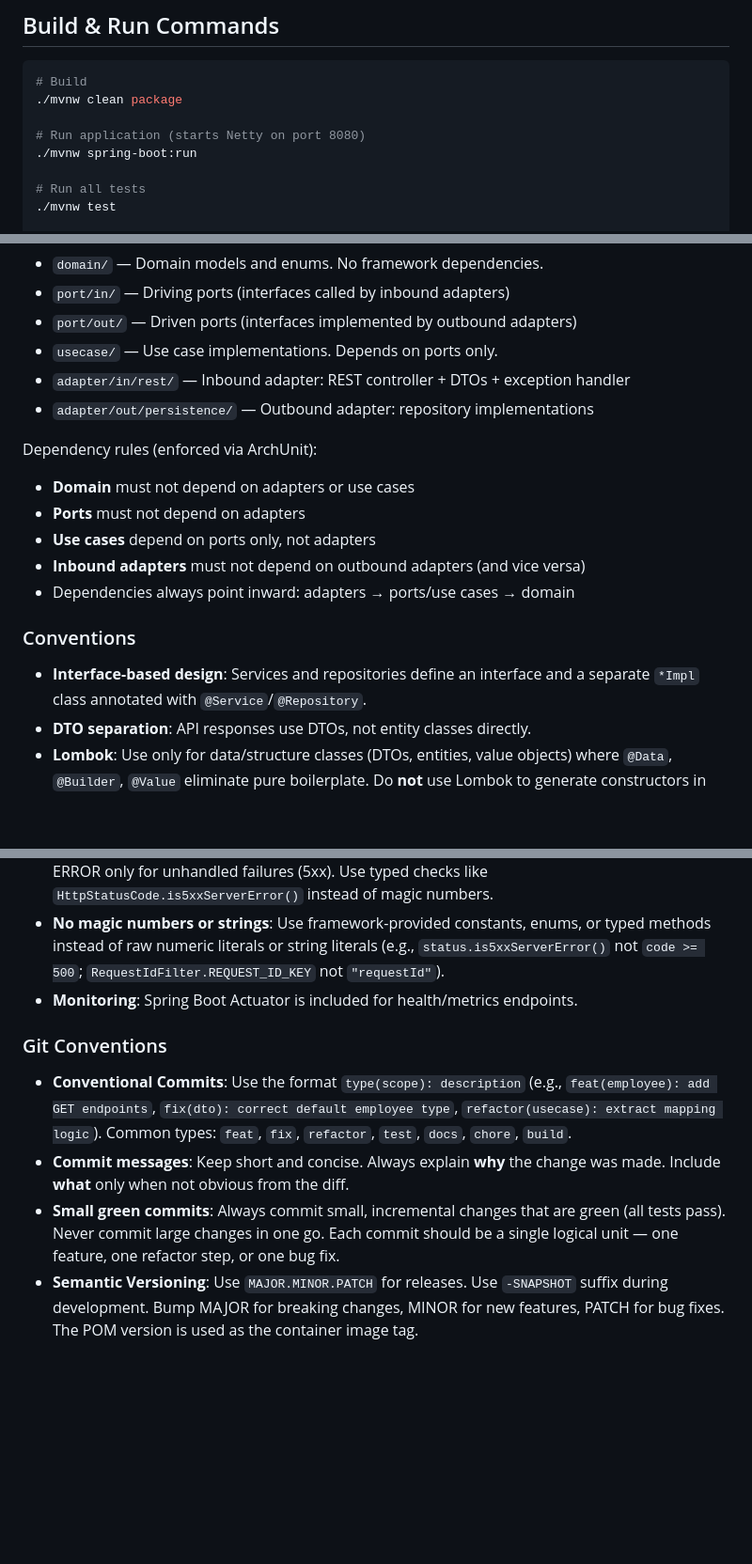
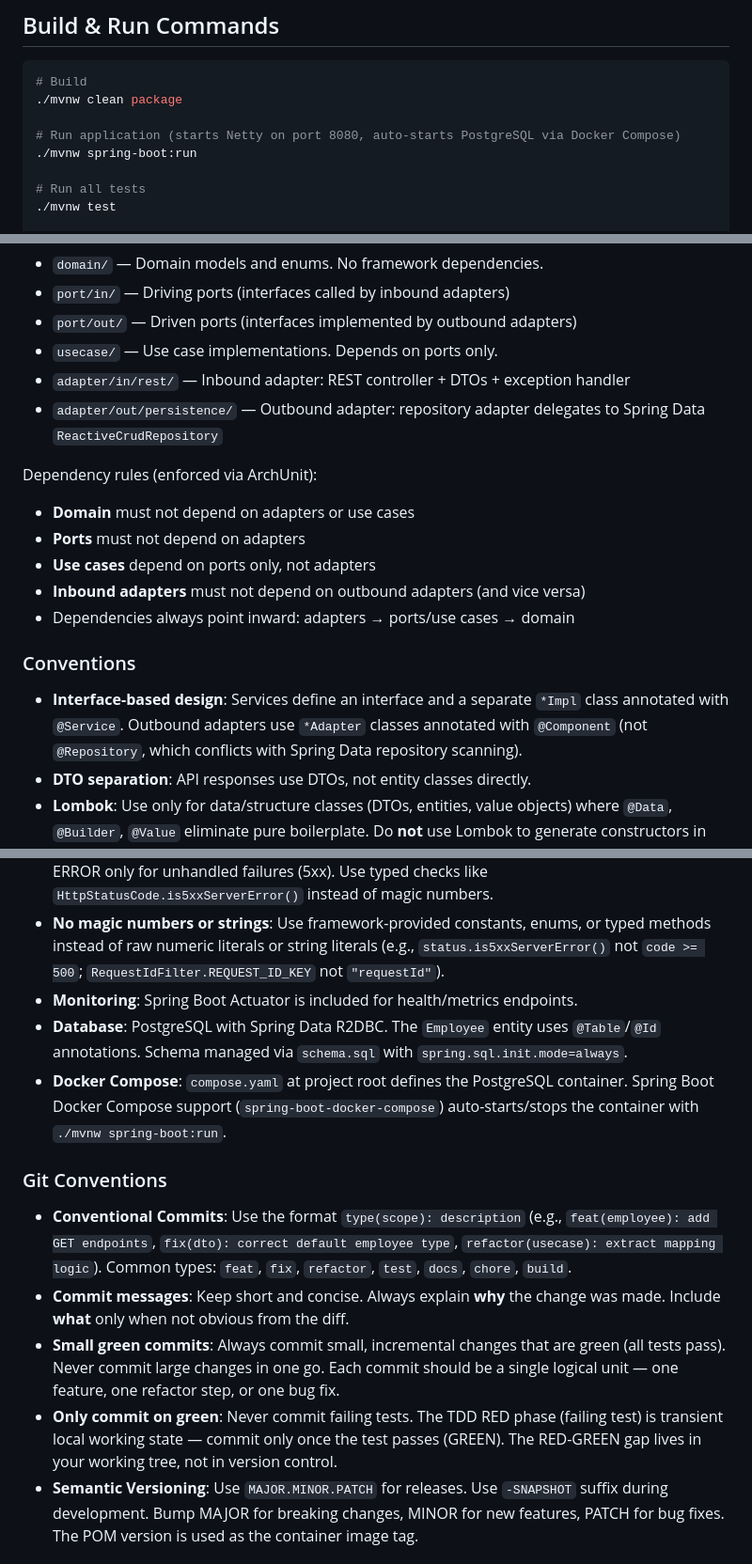
Before and after one commit to dryst0/employee-api, a Markdown page: CLAUDE.md, 3 parts joined by grey strips. Shown at 94% size. Drawn GitHub-style; blank space fills up the shorter version.

Commit message:
docs: update CLAUDE.md for R2DBC PostgreSQL and new design rules
- Update reactive stack to Spring Data R2DBC (PostgreSQL)
- Add database and Docker Compose conventions
- Document @Component over @Repository for outbound adapters
- Add expand-migrate-contract design principle
- Add only-commit-on-green git convention
- Update integration test pattern with Testcontainers

```diff
--- a/CLAUDE.md
+++ b/CLAUDE.md
@@ -8,7 +8,7 @@ This file provides guidance to Claude Code (claude.ai/code) when working with co
 # Build
 ./mvnw clean package
 
-# Run application (starts Netty on port 8080)
+# Run application (starts Netty on port 8080, auto-starts PostgreSQL via Docker Compose)
 ./mvnw spring-boot:run
 
 # Run all tests
@@ -53,7 +53,7 @@ Package structure per entity (`com.jfi.api.employee`):
 - `port/out/` — Driven ports (interfaces implemented by outbound adapters)
 - `usecase/` — Use case implementations. Depends on ports only.
 - `adapter/in/rest/` — Inbound adapter: REST controller + DTOs + exception handler
-- `adapter/out/persistence/` — Outbound adapter: repository implementations
+- `adapter/out/persistence/` — Outbound adapter: repository adapter delegates to Spring Data `ReactiveCrudRepository`
 
 Dependency rules (enforced via ArchUnit):
 - **Domain** must not depend on adapters or use cases
@@ -64,7 +64,7 @@ Dependency rules (enforced via ArchUnit):
 
 ### Conventions
 
-- **Interface-based design**: Services and repositories define an interface and a separate `*Impl` class annotated with `@Service`/`@Repository`.
+- **Interface-based design**: Services define an interface and a separate `*Impl` class annotated with `@Service`. Outbound adapters use `*Adapter` classes annotated with `@Component` (not `@Repository`, which conflicts with Spring Data repository scanning).
 - **DTO separation**: API responses use DTOs, not entity classes directly.
 - **Lombok**: Use only for data/structure classes (DTOs, entities, value objects) where `@Data`, `@Builder`, `@Value` eliminate pure boilerplate. Do **not** use Lombok to generate constructors in services, controllers, or any class with dependency injection — write explicit constructors so the wiring is visible. Lombok can silently add unintended constructor parameters if non-dependency `final` fields are added.
 - **Java Records vs Lombok**: Prefer Java Records for immutable data carriers (DTOs, value objects) that don't need builders, setters, or a no-arg constructor. Records are a language feature with no annotation processor dependency, avoiding JDK compatibility issues. Use Lombok (`@Data`, `@Builder`) when you need mutability, builders, or framework requirements like no-arg constructors (e.g., entities mapped by R2DBC/JPA).
@@ -74,12 +74,15 @@ Dependency rules (enforced via ArchUnit):
 - **Log levels**: DEBUG for method-level tracing (e.g., AOP aspect). INFO for successful operations, handled client errors (4xx), and expected failures. WARN for errors the application recovers from. ERROR only for unhandled failures (5xx). Use typed checks like `HttpStatusCode.is5xxServerError()` instead of magic numbers.
 - **No magic numbers or strings**: Use framework-provided constants, enums, or typed methods instead of raw numeric literals or string literals (e.g., `status.is5xxServerError()` not `code >= 500`; `RequestIdFilter.REQUEST_ID_KEY` not `"requestId"`).
 - **Monitoring**: Spring Boot Actuator is included for health/metrics endpoints.
+- **Database**: PostgreSQL with Spring Data R2DBC. The `Employee` entity uses `@Table`/`@Id` annotations. Schema managed via `schema.sql` with `spring.sql.init.mode=always`.
+- **Docker Compose**: `compose.yaml` at project root defines the PostgreSQL container. Spring Boot Docker Compose support (`spring-boot-docker-compose`) auto-starts/stops the container with `./mvnw spring-boot:run`.
 
 ### Git Conventions
 
 - **Conventional Commits**: Use the format `type(scope): description` (e.g., `feat(employee): add GET endpoints`, `fix(dto): correct default employee type`, `refactor(usecase): extract mapping logic`). Common types: `feat`, `fix`, `refactor`, `test`, `docs`, `chore`, `build`.
 - **Commit messages**: Keep short and concise. Always explain **why** the change was made. Include **what** only when not obvious from the diff.
 - **Small green commits**: Always commit small, incremental changes that are green (all tests pass). Never commit large changes in one go. Each commit should be a single logical unit — one feature, one refactor step, or one bug fix.
+- **Only commit on green**: Never commit failing tests. The TDD RED phase (failing test) is transient local working state — commit only once the test passes (GREEN). The RED-GREEN gap lives in your working tree, not in version control.
 - **Semantic Versioning**: Use `MAJOR.MINOR.PATCH` for releases. Use `-SNAPSHOT` suffix during development. Bump MAJOR for breaking changes, MINOR for new features, PATCH for bug fixes. The POM version is used as the container image tag.
 
 ### Design Principles
```
Also changed, not shown: other parts of CLAUDE.md (+3 -2 lines).
